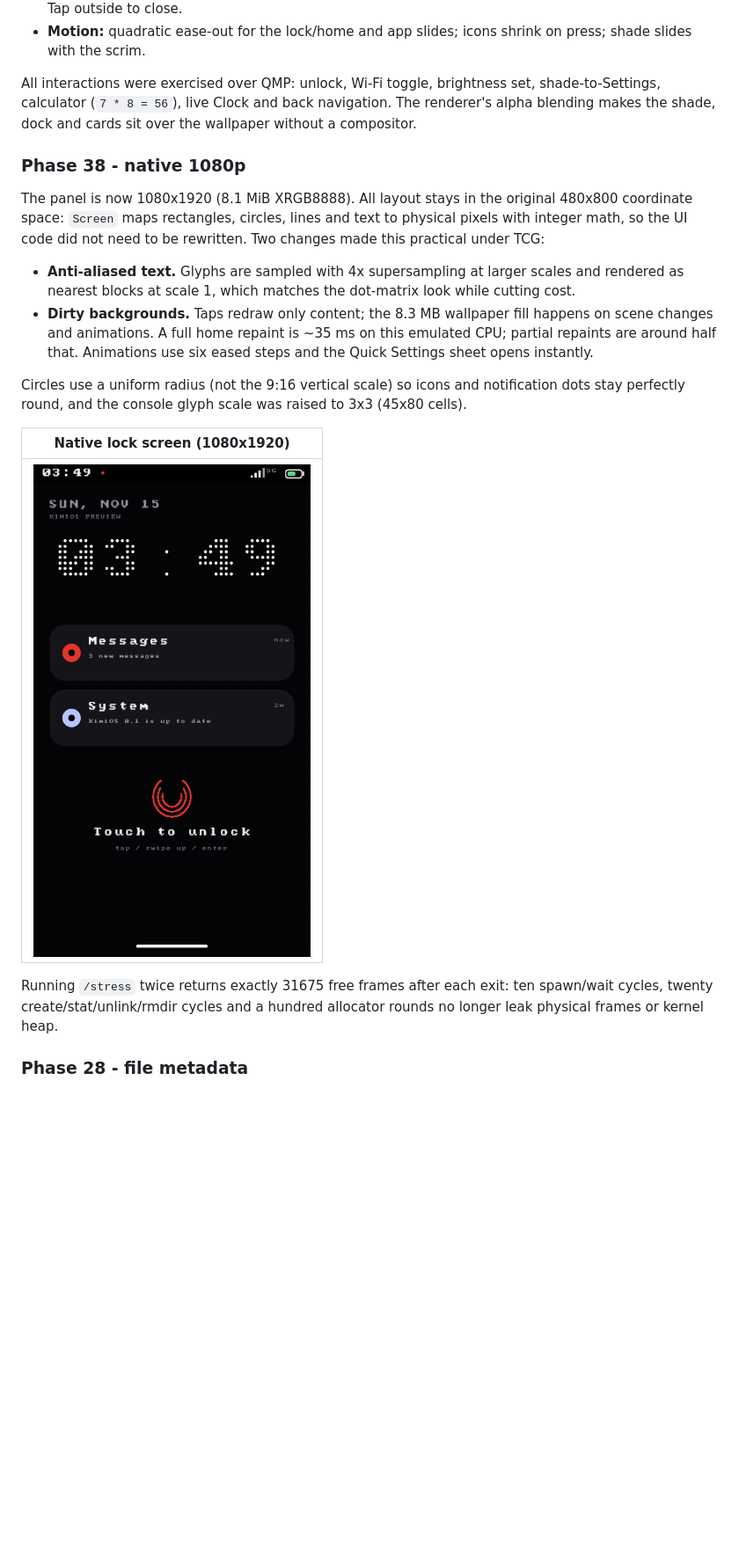
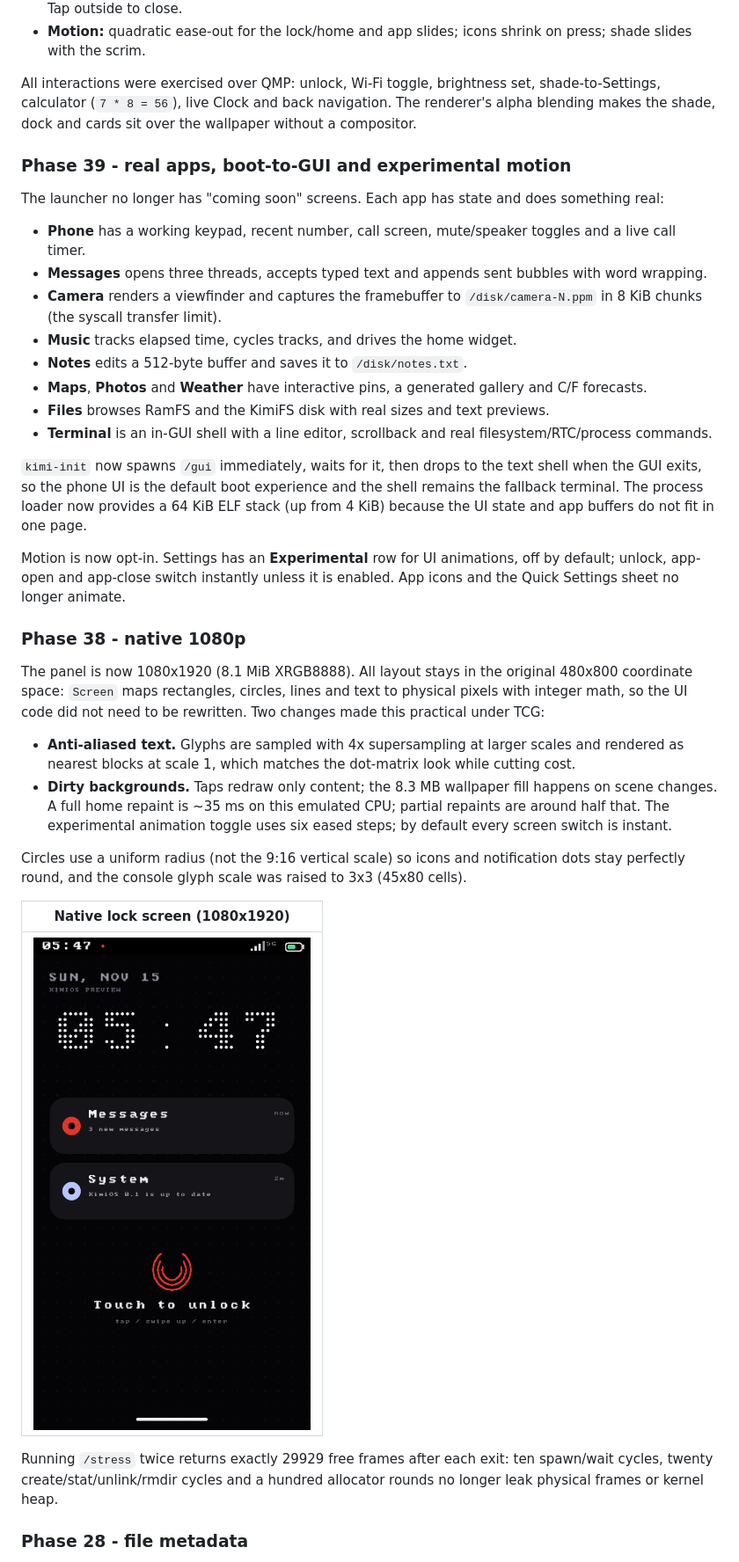
Before and after one commit to Kimi-syl/kimios, a Markdown page: README.md, the part around one of its changes. Shown at 88% size. GitHub-like rendering; pictures changed too: docs/screenshot-lock.png; blank space fills up the shorter version.

```diff
--- a/README.md
+++ b/README.md
@@ -1090,6 +1108,36 @@ set, shade-to-Settings, calculator (`7 * 8 = 56`), live Clock and back
 navigation. The renderer's alpha blending makes the shade, dock and cards sit
 over the wallpaper without a compositor.
 
+### Phase 39 - real apps, boot-to-GUI and experimental motion
+
+The launcher no longer has "coming soon" screens. Each app has state and does
+something real:
+
+- **Phone** has a working keypad, recent number, call screen, mute/speaker
+  toggles and a live call timer.
+- **Messages** opens three threads, accepts typed text and appends sent
+  bubbles with word wrapping.
+- **Camera** renders a viewfinder and captures the framebuffer to
+  `/disk/camera-N.ppm` in 8 KiB chunks (the syscall transfer limit).
+- **Music** tracks elapsed time, cycles tracks, and drives the home widget.
+- **Notes** edits a 512-byte buffer and saves it to `/disk/notes.txt`.
+- **Maps**, **Photos** and **Weather** have interactive pins, a generated
+  gallery and C/F forecasts.
+- **Files** browses RamFS and the KimiFS disk with real sizes and text
+  previews.
+- **Terminal** is an in-GUI shell with a line editor, scrollback and real
+  filesystem/RTC/process commands.
+
+`kimi-init` now spawns `/gui` immediately, waits for it, then drops to the
+text shell when the GUI exits, so the phone UI is the default boot experience
+and the shell remains the fallback terminal. The process loader now provides a
+64 KiB ELF stack (up from 4 KiB) because the UI state and app buffers do not
+fit in one page.
+
+Motion is now opt-in. Settings has an **Experimental** row for UI animations,
+off by default; unlock, app-open and app-close switch instantly unless it is
+enabled. App icons and the Quick Settings sheet no longer animate.
+
 ### Phase 38 - native 1080p
 
 The panel is now 1080x1920 (8.1 MiB XRGB8888). All layout stays in the
@@ -1101,9 +1149,9 @@ be rewritten. Two changes made this practical under TCG:
   scales and rendered as nearest blocks at scale 1, which matches the
   dot-matrix look while cutting cost.
 - **Dirty backgrounds.** Taps redraw only content; the 8.3 MB wallpaper fill
-  happens on scene changes and animations. A full home repaint is ~35 ms on
-  this emulated CPU; partial repaints are around half that. Animations use
-  six eased steps and the Quick Settings sheet opens instantly.
+  happens on scene changes. A full home repaint is ~35 ms on this emulated
+  CPU; partial repaints are around half that. The experimental animation
+  toggle uses six eased steps; by default every screen switch is instant.
 
 Circles use a uniform radius (not the 9:16 vertical scale) so icons and
 notification dots stay perfectly round, and the console glyph scale was
@@ -1113,7 +1161,7 @@ raised to 3x3 (45x80 cells).
 |:---:|
 | ![Lock 1080p](docs/screenshot-lock.png) |
 
-Running `/stress` twice returns exactly 31675 free frames after each exit:
+Running `/stress` twice returns exactly 29929 free frames after each exit:
 ten spawn/wait cycles, twenty create/stat/unlink/rmdir cycles and a hundred
 allocator rounds no longer leak physical frames or kernel heap.
 
```
Also changed, not shown: other parts of README.md (+33 -15 lines), ROADMAP.md (+4 -0 lines), docs/screenshot-files.png (added), docs/screenshot-home.png, docs/screenshot-photos.png (added), docs/screenshot-settings.png, docs/screenshot-terminal.png (added), 6 other files.
